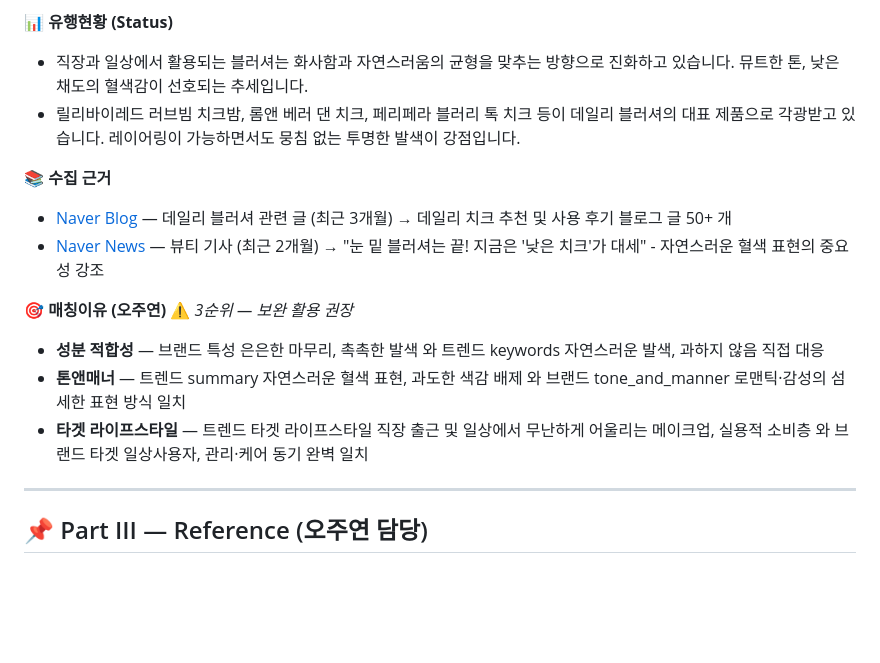
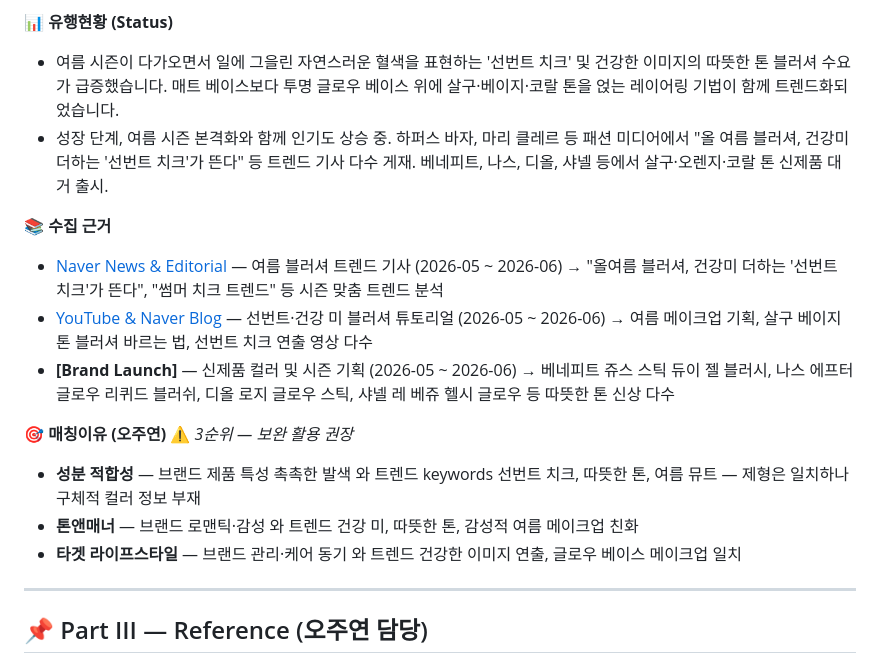
Before and after one commit to KernelAcademy-AICamp/ai-camp-6nd-llm-service-project-6th_intelligence_team1, a Markdown page: output-main/output-text/report.md, the part around one of its changes. Drawn GitHub-style; blank space fills up the shorter version.

```diff
--- a/output-main/output-text/report.md
+++ b/output-main/output-text/report.md
@@ -76,16 +78,17 @@
 
 **📊 유행현황 (Status)**
-- 직장과 일상에서 활용되는 블러셔는 화사함과 자연스러움의 균형을 맞추는 방향으로 진화하고 있습니다. 뮤트한 톤, 낮은 채도의 혈색감이 선호되는 추세입니다.
-- 릴리바이레드 러브빔 치크밤, 롬앤 베러 댄 치크, 페리페라 블러리 톡 치크 등이 데일리 블러셔의 대표 제품으로 각광받고 있습니다. 레이어링이 가능하면서도 뭉침 없는 투명한 발색이 강점입니다.
+- 여름 시즌이 다가오면서 일에 그을린 자연스러운 혈색을 표현하는 '선번트 치크' 및 건강한 이미지의 따뜻한 톤 블러셔 수요가 급증했습니다. 매트 베이스보다 투명 글로우 베이스 위에 살구·베이지·코랄 톤을 얹는 레이어링 기법이 함께 트렌드화되었습니다.
+- 성장 단계, 여름 시즌 본격화와 함께 인기도 상승 중. 하퍼스 바자, 마리 클레르 등 패션 미디어에서 "올 여름 블러셔, 건강미 더하는 '선번트 치크'가 뜬다" 등 트렌드 기사 다수 게재. 베네피트, 나스, 디올, 샤넬 등에서 살구·오렌지·코랄 톤 신제품 대거 출시.
 
 **📚 수집 근거**
-- [Naver Blog](https://datalab.naver.com/) — 데일리 블러셔 관련 글 (최근 3개월) → 데일리 치크 추천 및 사용 후기 블로그 글 50+ 개
-- [Naver News](https://datalab.naver.com/) — 뷰티 기사 (최근 2개월) → "눈 밑 블러셔는 끝! 지금은 '낮은 치크'가 대세" - 자연스러운 혈색 표현의 중요성 강조
+- [Naver News & Editorial](https://datalab.naver.com/) — 여름 블러셔 트렌드 기사 (2026-05 ~ 2026-06) → "올여름 블러셔, 건강미 더하는 '선번트 치크'가 뜬다", "썸머 치크 트렌드" 등 시즌 맞춤 트렌드 분석
+- [YouTube & Naver Blog](https://datalab.naver.com/) — 선번트·건강 미 블러셔 튜토리얼 (2026-05 ~ 2026-06) → 여름 메이크업 기획, 살구 베이지 톤 블러셔 바르는 법, 선번트 치크 연출 영상 다수
+- **[Brand Launch]** — 신제품 컬러 및 시즌 기획 (2026-05 ~ 2026-06) → 베네피트 쥬스 스틱 듀이 젤 블러시, 나스 에프터글로우 리퀴드 블러쉬, 디올 로지 글로우 스틱, 샤넬 레 베쥬 헬시 글로우 등 따뜻한 톤 신상 다수
 
 **🎯 매칭이유 (오주연)** ⚠️ *3순위 — 보완 활용 권장*
-- **성분 적합성** — 브랜드 특성 은은한 마무리, 촉촉한 발색 와 트렌드 keywords 자연스러운 발색, 과하지 않음 직접 대응
-- **톤앤매너** — 트렌드 summary 자연스러운 혈색 표현, 과도한 색감 배제 와 브랜드 tone_and_manner 로맨틱·감성의 섬세한 표현 방식 일치
-- **타겟 라이프스타일** — 트렌드 타겟 라이프스타일 직장 출근 및 일상에서 무난하게 어울리는 메이크업, 실용적 소비층 와 브랜드 타겟 일상사용자, 관리·케어 동기 완벽 일치
+- **성분 적합성** — 브랜드 제품 특성 촉촉한 발색 와 트렌드 keywords 선번트 치크, 따뜻한 톤, 여름 뮤트 — 제형은 일치하나 구체적 컬러 정보 부재
+- **톤앤매너** — 브랜드 로맨틱·감성 와 트렌드 건강 미, 따뜻한 톤, 감성적 여름 메이크업 친화
+- **타겟 라이프스타일** — 브랜드 관리·케어 동기 와 트렌드 건강한 이미지 연출, 글로우 베이스 메이크업 일치
 
 ---
 
```
Also changed, not shown: other parts of output-main/output-text/report.md (+31 -29 lines).
